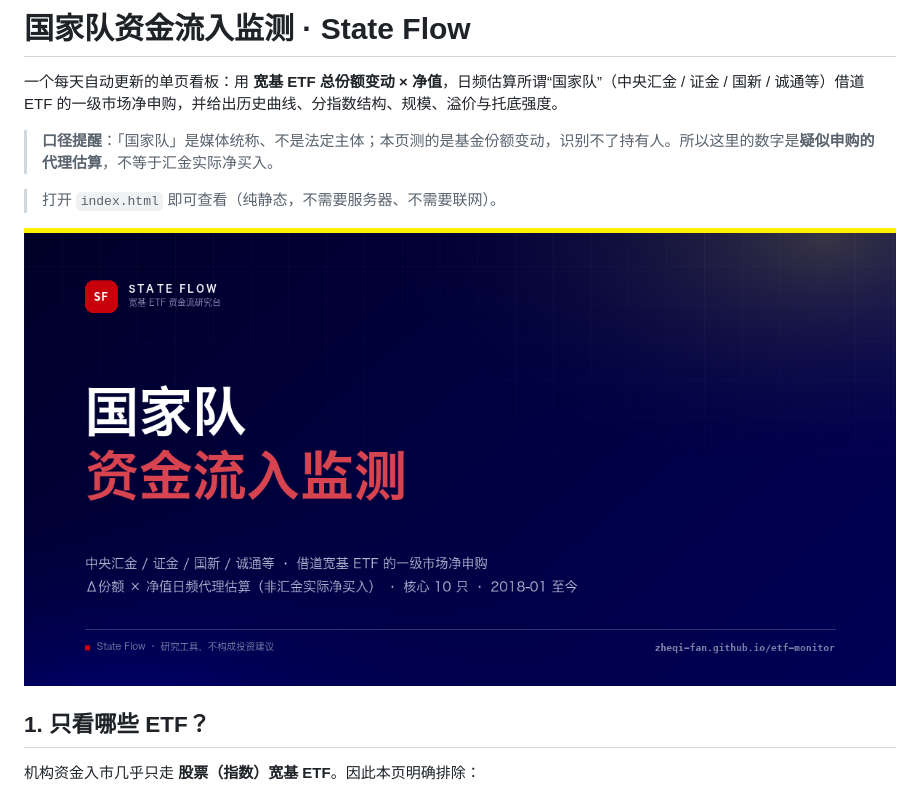
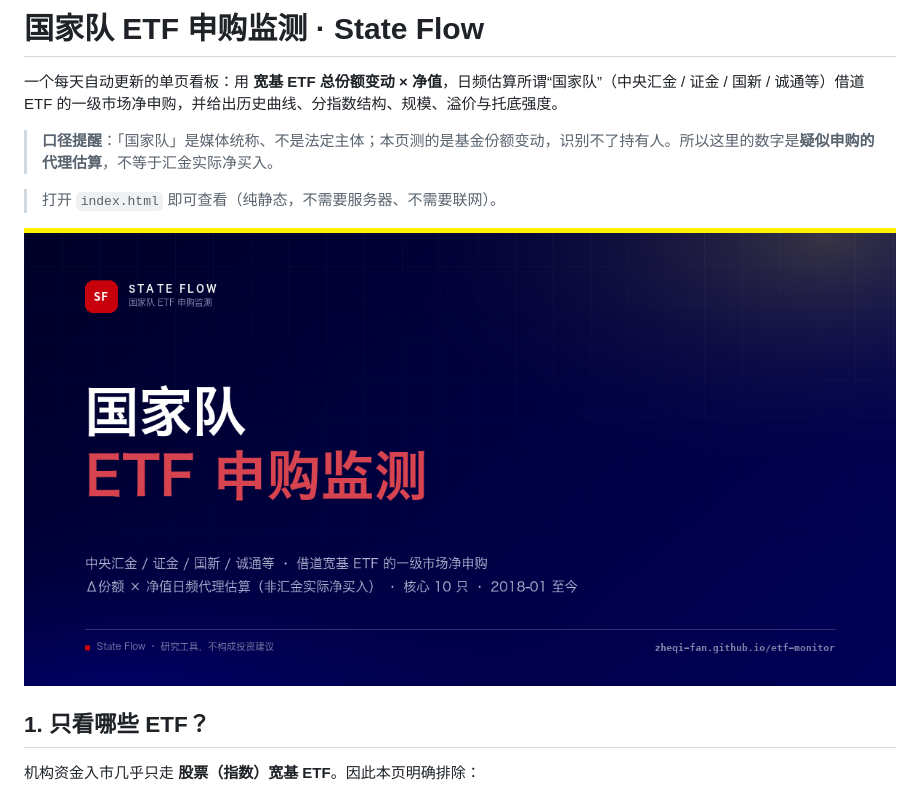
Before and after one commit to Zheqi-Fan/etf-monitor, a Markdown page: README.md, the part around the change. Drawn GitHub-style; pictures changed too: assets/preview.png.

```diff
--- a/README.md
+++ b/README.md
@@ -1,4 +1,4 @@
-# 国家队资金流入监测 · State Flow
+# 国家队 ETF 申购监测 · State Flow
 
 一个每天自动更新的单页看板：用 **宽基 ETF 总份额变动 × 净值**，日频估算所谓“国家队”（中央汇金 / 证金 / 国新 / 诚通等）借道 ETF 的一级市场净申购，并给出历史曲线、分指数结构、规模、溢价与托底强度。
 
```
Also changed, not shown: 8 other files.
